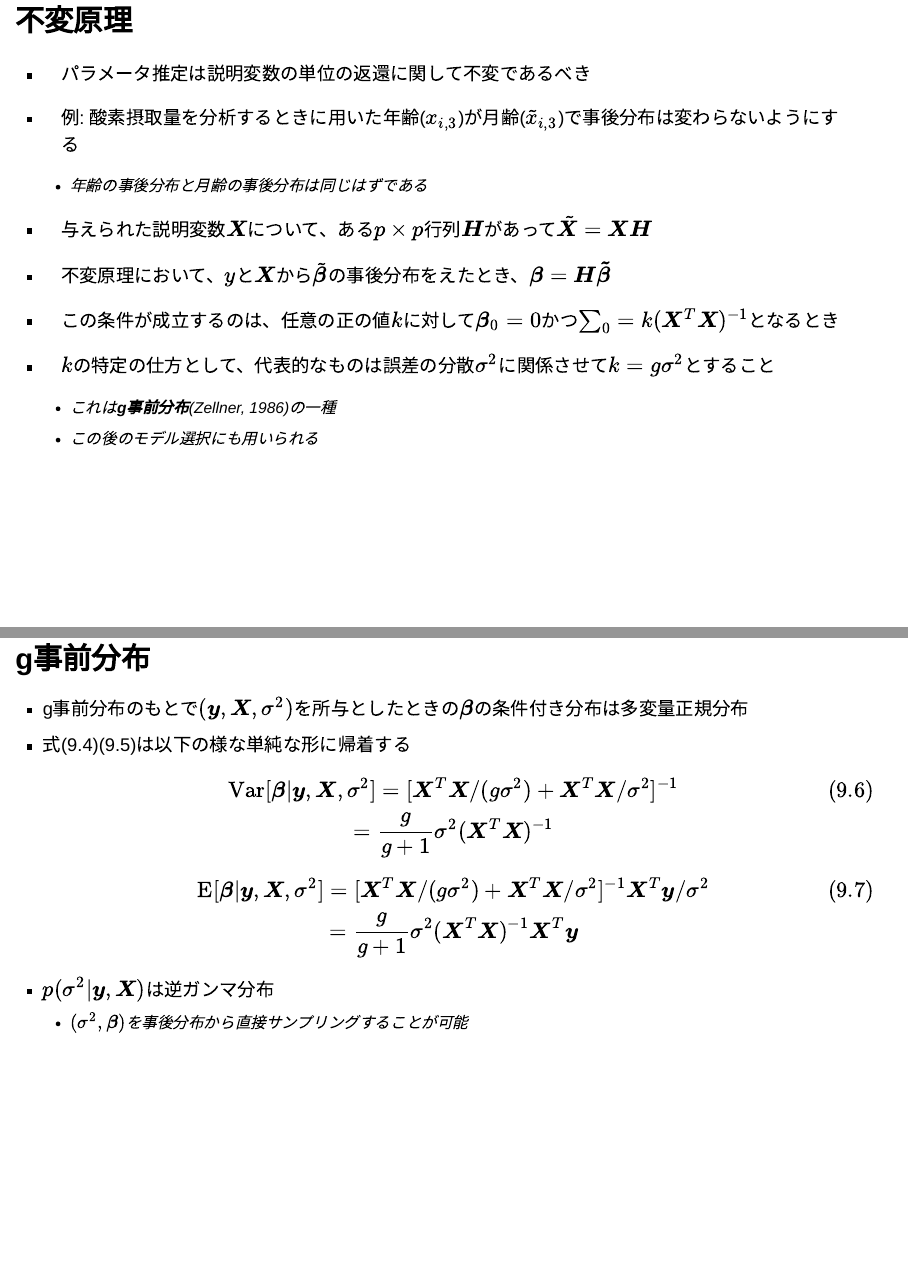
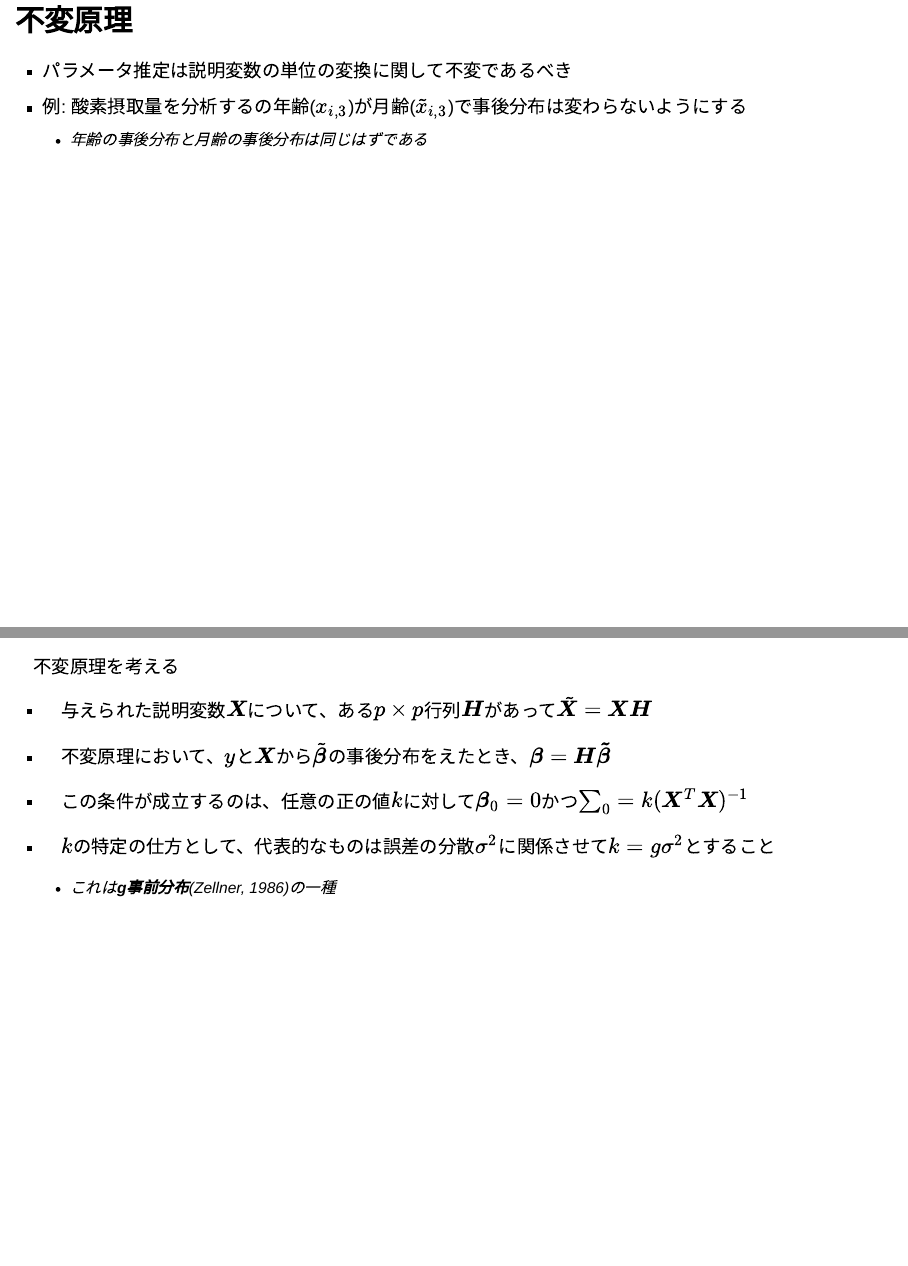
Before and after one commit to Masakazoo/slide, a Quarto document (bayesjuku_2022summer/index.qmd): pages 36 and 37 of 72 before the commit and pages 36 and 37 of 73 after it, joined at a grey line. Rendered offline with R 4.5, knitr and Pandoc in place of Quarto, with nearby package versions; drawn as Slidy slides in place of the format the file asks for; code that draws random numbers runs with fixed seeds of ours; some code elsewhere in the file could not run offline.

Commit message:
Built site for gh-pages

```diff
--- a/bayesjuku_2022summer/index.qmd
+++ b/bayesjuku_2022summer/index.qmd
@@ -513,21 +513,22 @@ $$
 
 ## 不変原理
 
-- パラメータ推定は説明変数の単位の返還に関して不変であるべき
-- 例: 酸素摂取量を分析するときに用いた年齢($x_{i,3}$)が月齢($\tilde{x}_{i,3}$)で事後分布は変わらないようにする
+- パラメータ推定は説明変数の単位の変換に関して不変であるべき
+- 例: 酸素摂取量を分析するの年齢($x_{i,3}$)が月齢($\tilde{x}_{i,3}$)で事後分布は変わらないようにする
   - 年齢の事後分布と月齢の事後分布は同じはずである
 
+---
 
+不変原理を考える
 
 - 与えられた説明変数$\boldsymbol{X}$について、ある$p\times p$行列$\boldsymbol{H}$があって$\tilde{\boldsymbol{X}}=\boldsymbol{XH}$
 - 不変原理において、$y$と$\boldsymbol{X}$から$\tilde{\boldsymbol{\beta}}$の事後分布をえたとき、$\boldsymbol{\beta}=\boldsymbol{H\tilde{\beta}}$
-- この条件が成立するのは、任意の正の値$k$に対して$\boldsymbol{\beta}_0=0$かつ$\sum_0=k(\boldsymbol{X}^T\boldsymbol{X})^{-1}$となるとき
+- この条件が成立するのは、任意の正の値$k$に対して$\boldsymbol{\beta}_0=0$かつ$\sum_0=k(\boldsymbol{X}^T\boldsymbol{X})^{-1}$
 
 
 
 - $k$の特定の仕方として、代表的なものは誤差の分散$\sigma^2$に関係させて$k=g\sigma^2$とすること
   - これは**g事前分布**(Zellner, 1986)の一種
-  - この後のモデル選択にも用いられる
 
 ## g事前分布
 
```
Also changed, not shown: index.html, search.json, bayesjuku_2022summer/index.qmd (5 more changed lines), 2 other files.
